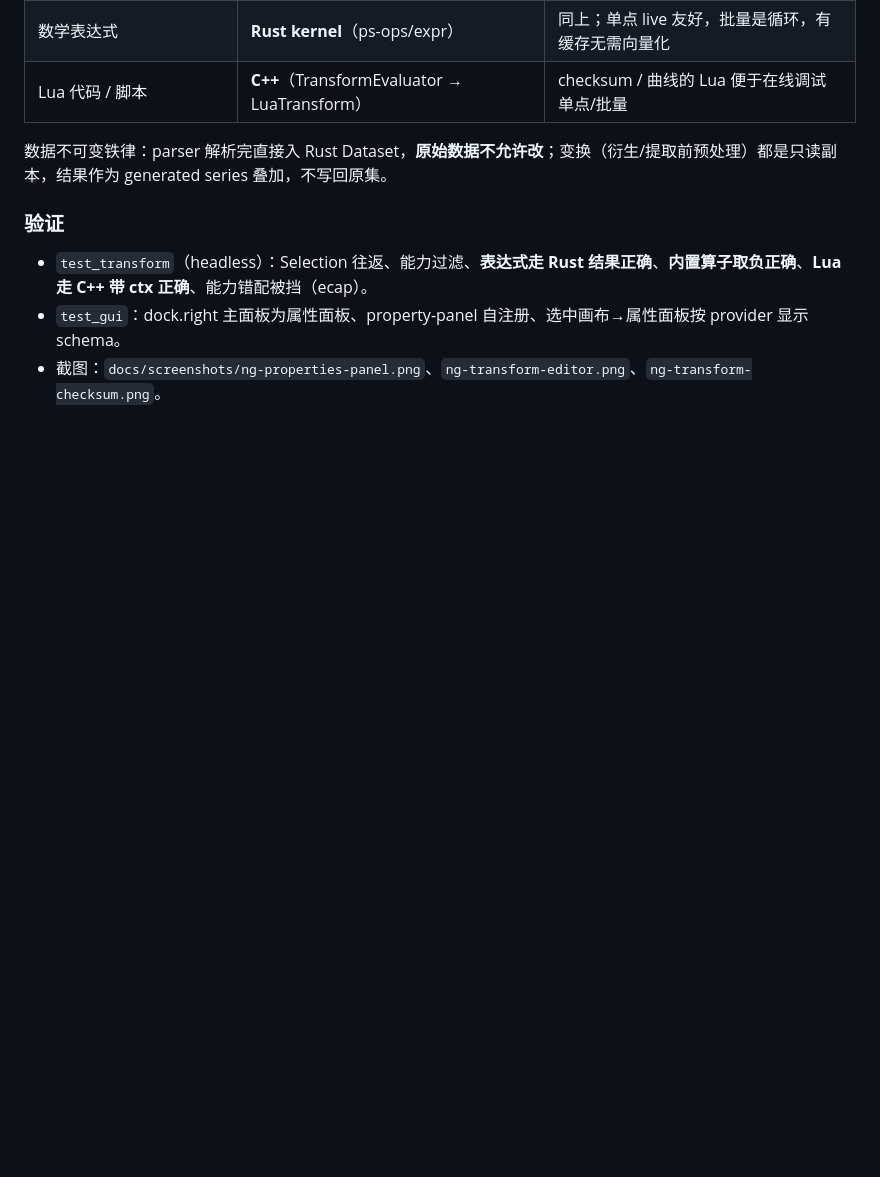
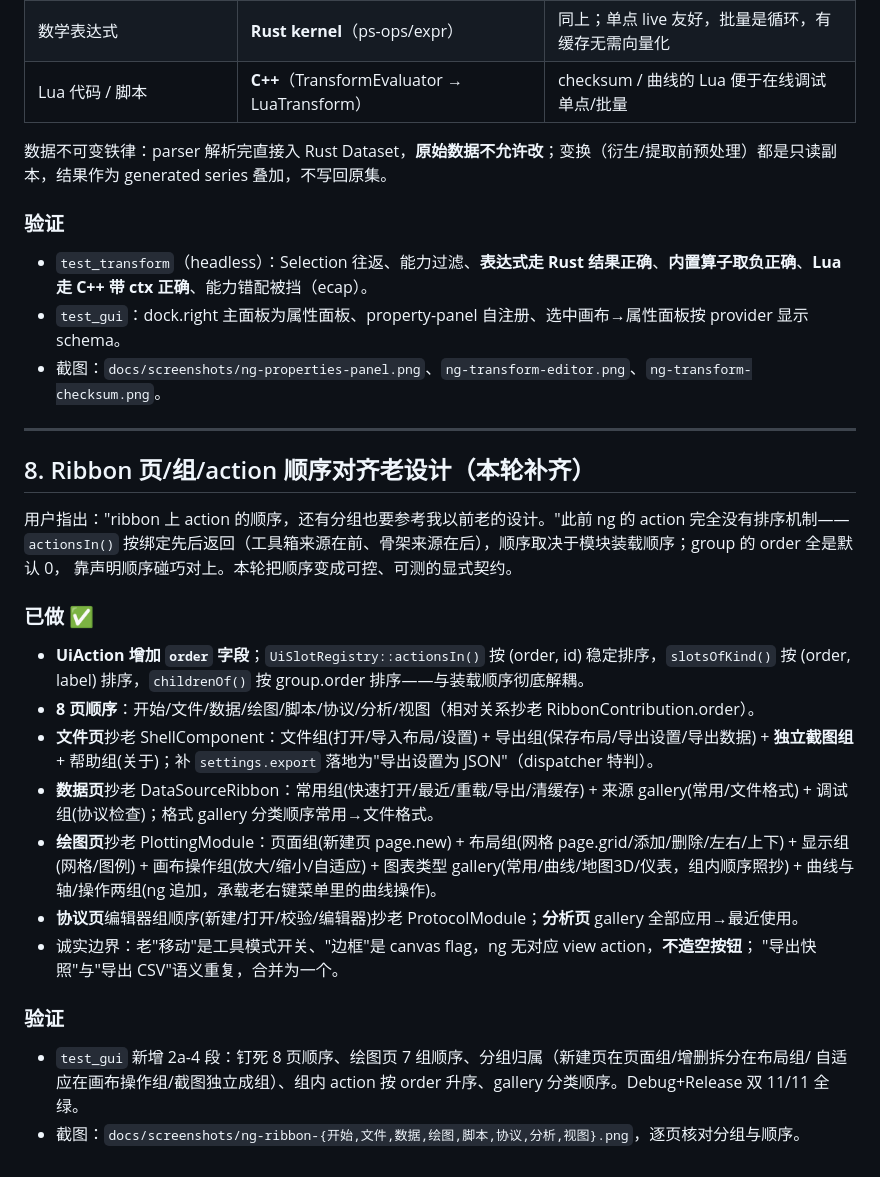
Before and after one commit to nextpilot/nextpilot-flight-review, a Markdown page: ng/MIGRATION-STATUS.md, the part around one of its changes. Rendered like a GitHub page; blank space fills up the shorter version.

```diff
--- a/ng/MIGRATION-STATUS.md
+++ b/ng/MIGRATION-STATUS.md
@@ -208,3 +211,33 @@
 - `test_transform`（headless）：Selection 往返、能力过滤、**表达式走 Rust 结果正确**、**内置算子取负正确**、**Lua 走 C++ 带 ctx 正确**、能力错配被挡（ecap）。
 - `test_gui`：dock.right 主面板为属性面板、property-panel 自注册、选中画布→属性面板按 provider 显示 schema。
 - 截图：`docs/screenshots/ng-properties-panel.png`、`ng-transform-editor.png`、`ng-transform-checksum.png`。
+
+---
+
+## 8. Ribbon 页/组/action 顺序对齐老设计（本轮补齐）
+
+用户指出："ribbon 上 action 的顺序，还有分组也要参考我以前老的设计。"此前 ng 的 action 完全没有排序机制——
+`actionsIn()` 按绑定先后返回（工具箱来源在前、骨架来源在后），顺序取决于模块装载顺序；group 的 order 全是默认 0，
+靠声明顺序碰巧对上。本轮把顺序变成可控、可测的显式契约。
+
+### 已做 ✅
+
+- **UiAction 增加 `order` 字段**；`UiSlotRegistry::actionsIn()` 按 (order, id) 稳定排序，`slotsOfKind()` 按
+  (order, label) 排序，`childrenOf()` 按 group.order 排序——与装载顺序彻底解耦。
+- **8 页顺序**：开始/文件/数据/绘图/脚本/协议/分析/视图（相对关系抄老 RibbonContribution.order）。
+- **文件页**抄老 ShellComponent：文件组(打开/导入布局/设置) + 导出组(保存布局/导出设置/导出数据) + **独立截图组** +
+  帮助组(关于)；补 `settings.export` 落地为"导出设置为 JSON"（dispatcher 特判）。
+- **数据页**抄老 DataSourceRibbon：常用组(快速打开/最近/重载/导出/清缓存) + 来源 gallery(常用/文件格式) +
+  调试组(协议检查)；格式 gallery 分类顺序常用→文件格式。
+- **绘图页**抄老 PlottingModule：页面组(新建页 page.new) + 布局组(网格 page.grid/添加/删除/左右/上下) +
+  显示组(网格/图例) + 画布操作组(放大/缩小/自适应) + 图表类型 gallery(常用/曲线/地图3D/仪表，组内顺序照抄) +
+  曲线与轴/操作两组(ng 追加，承载老右键菜单里的曲线操作)。
+- **协议页**编辑器组顺序(新建/打开/校验/编辑器)抄老 ProtocolModule；**分析页** gallery 全部应用→最近使用。
+- 诚实边界：老"移动"是工具模式开关、"边框"是 canvas flag，ng 无对应 view action，**不造空按钮**；
+  "导出快照"与"导出 CSV"语义重复，合并为一个。
+
+### 验证
+
+- `test_gui` 新增 2a-4 段：钉死 8 页顺序、绘图页 7 组顺序、分组归属（新建页在页面组/增删拆分在布局组/
+  自适应在画布操作组/截图独立成组）、组内 action 按 order 升序、gallery 分类顺序。Debug+Release 双 11/11 全绿。
+- 截图：`docs/screenshots/ng-ribbon-{开始,文件,数据,绘图,脚本,协议,分析,视图}.png`，逐页核对分组与顺序。
```
Also changed, not shown: other parts of ng/MIGRATION-STATUS.md (+12 -9 lines), ng/ARCHITECTURE.md (+15 -0 lines), docs/screenshots/ng-ribbon-数据.png, docs/screenshots/ng-ribbon-文件.png, docs/screenshots/ng-ribbon-绘图.png, 10 other files.
